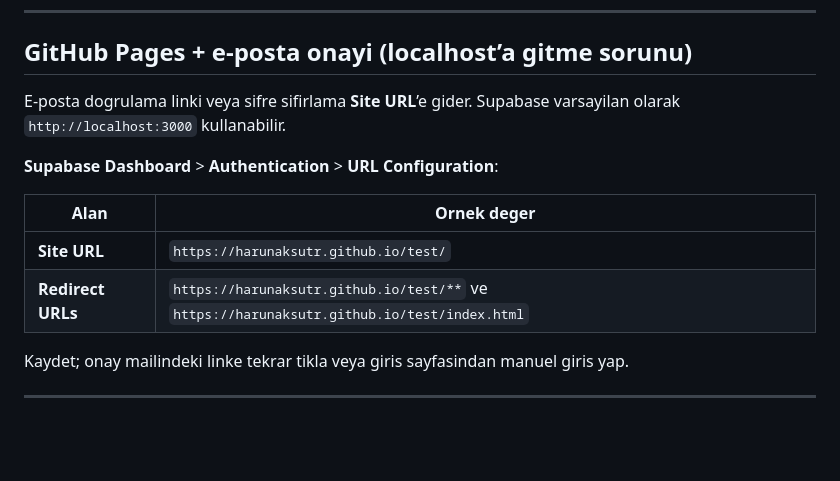
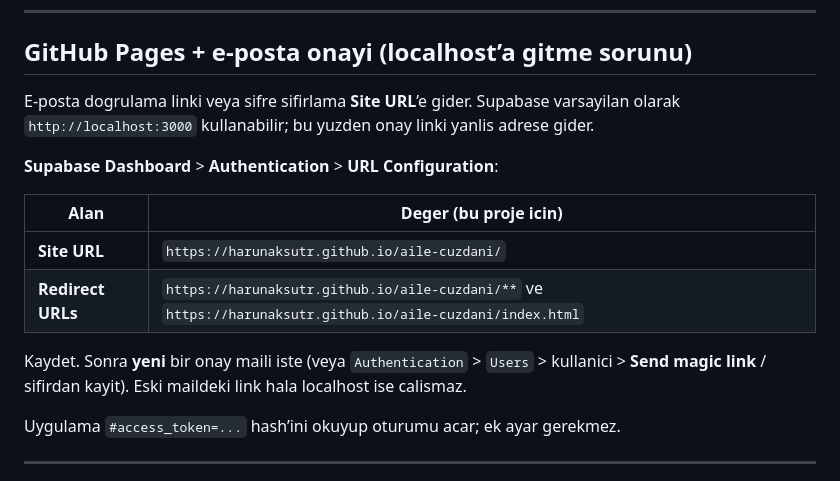
Before and after one commit to harunaksutr/aile-cuzdani, a Markdown page: AUTH_SETUP.md, the part around the change. Drawn GitHub-style; blank space fills up the shorter version.

```diff
--- a/AUTH_SETUP.md
+++ b/AUTH_SETUP.md
@@ -109,16 +109,18 @@ Asagidakileri sirayla dene; her adimda beklenen sonucu kontrol et.
 
 ## GitHub Pages + e-posta onayi (localhost’a gitme sorunu)
 
-E-posta dogrulama linki veya sifre sifirlama **Site URL**’e gider. Supabase varsayilan olarak `http://localhost:3000` kullanabilir.
+E-posta dogrulama linki veya sifre sifirlama **Site URL**’e gider. Supabase varsayilan olarak `http://localhost:3000` kullanabilir; bu yuzden onay linki yanlis adrese gider.
 
 **Supabase Dashboard** > **Authentication** > **URL Configuration**:
 
-| Alan | Ornek deger |
-|------|-------------|
-| **Site URL** | `https://harunaksutr.github.io/test/` |
-| **Redirect URLs** | `https://harunaksutr.github.io/test/**` ve `https://harunaksutr.github.io/test/index.html` |
+| Alan | Deger (bu proje icin) |
+|------|------------------------|
+| **Site URL** | `https://harunaksutr.github.io/aile-cuzdani/` |
+| **Redirect URLs** | `https://harunaksutr.github.io/aile-cuzdani/**` ve `https://harunaksutr.github.io/aile-cuzdani/index.html` |
 
-Kaydet; onay mailindeki linke tekrar tikla veya giris sayfasindan manuel giris yap.
+Kaydet. Sonra **yeni** bir onay maili iste (veya `Authentication` > `Users` > kullanici > **Send magic link** / sifirdan kayit). Eski maildeki link hala localhost ise calismaz.
+
+Uygulama `#access_token=...` hash’ini okuyup oturumu acar; ek ayar gerekmez.
 
 ---
 
```
